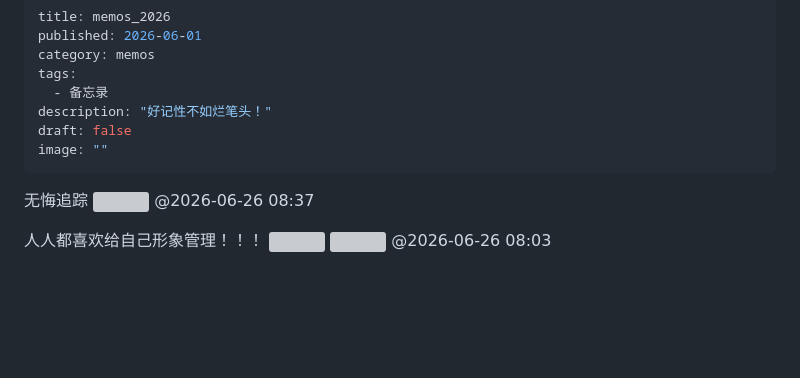
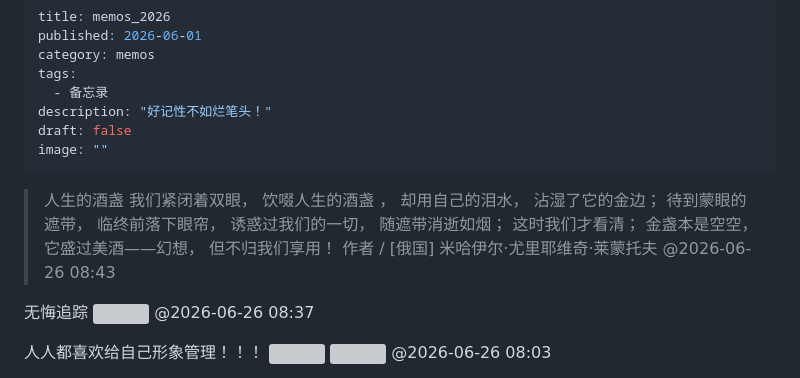
Before and after one commit to jacktom12/shuoshuo, a Markdown page: memos_2026.md, the part around the change. GitHub-like rendering; blank space fills up the shorter version; grey boxes are pictures that could not be loaded.

Commit message:
发布新说说 @2026-06-26 08:43

```diff
--- a/memos_2026.md
+++ b/memos_2026.md
@@ -8,6 +8,22 @@ description: "好记性不如烂笔头！"
 draft: false
 image: ""
 ---
+
+> 人生的酒盏
+我们紧闭着双眼，
+饮啜人生的酒盏 ，
+却用自己的泪水，
+沾湿了它的金边；
+待到蒙眼的遮带，
+临终前落下眼帘，
+诱惑过我们的一切，
+随遮带消逝如烟；
+这时我们才看清；
+金盏本是空空，
+它盛过美酒——幻想，
+但不归我们享用！
+作者 / [俄国] 米哈伊尔·尤里耶维奇·莱蒙托夫
+@2026-06-26 08:43
 
 无悔追踪
 ![](https://images.weserv.nl/?url=https%3A%2F%2Fraw.githubusercontent.com%2Fjacktom12%2Fblogpic3%2Fmain%2F1782434244744_482.png&n=-1)
```
